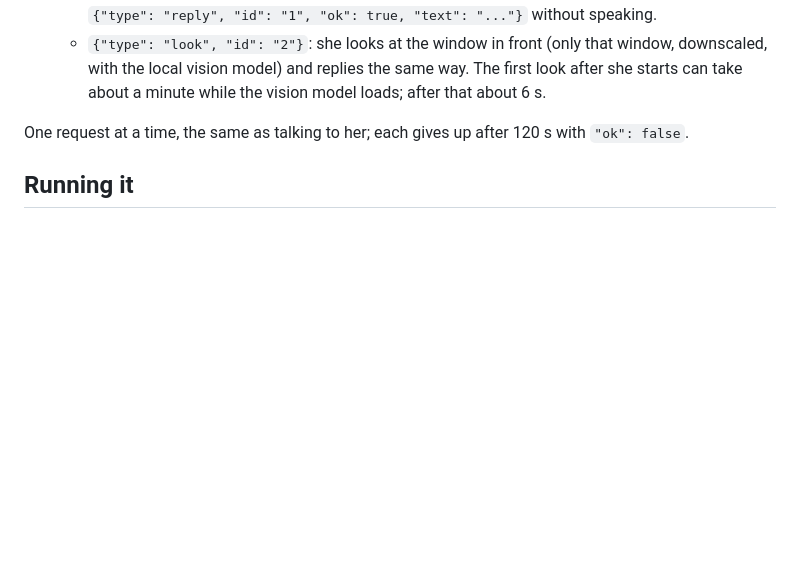
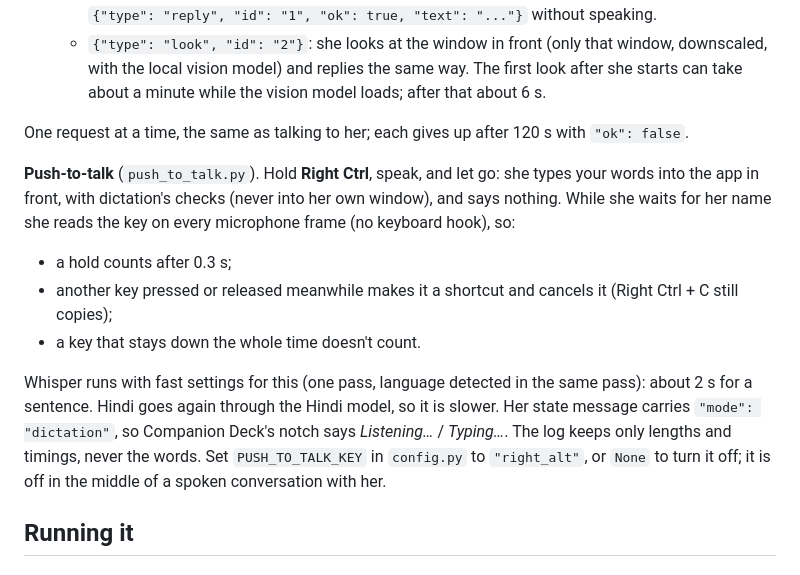
Before and after one commit to sourajit-ayush/Raziel, a Markdown page: README.md, the part around the change. GitHub-like rendering; blank space fills up the shorter version.

Commit message:
docs: push-to-talk in the README

```diff
--- a/README.md
+++ b/README.md
@@ -388,6 +388,13 @@ The picture is the matching Wikipedia article's main image, at most 320 px and a
 
 One request at a time, the same as talking to her; each gives up after 120 s with `"ok": false`.
 
+**Push-to-talk** (`push_to_talk.py`). Hold **Right Ctrl**, speak, and let go: she types your words into the app in front, with dictation's checks (never into her own window), and says nothing. While she waits for her name she reads the key on every microphone frame (no keyboard hook), so:
+- a hold counts after 0.3 s;
+- another key pressed or released meanwhile makes it a shortcut and cancels it (Right Ctrl + C still copies);
+- a key that stays down the whole time doesn't count.
+
+Whisper runs with fast settings for this (one pass, language detected in the same pass): about 2 s for a sentence. Hindi goes again through the Hindi model, so it is slower. Her state message carries `"mode": "dictation"`, so Companion Deck's notch says *Listening…* / *Typing…*. The log keeps only lengths and timings, never the words. Set `PUSH_TO_TALK_KEY` in `config.py` to `"right_alt"`, or `None` to turn it off; it is off in the middle of a spoken conversation with her.
+
 ## Running it
 
 ### Recommended: start automatically, no command prompt
```
